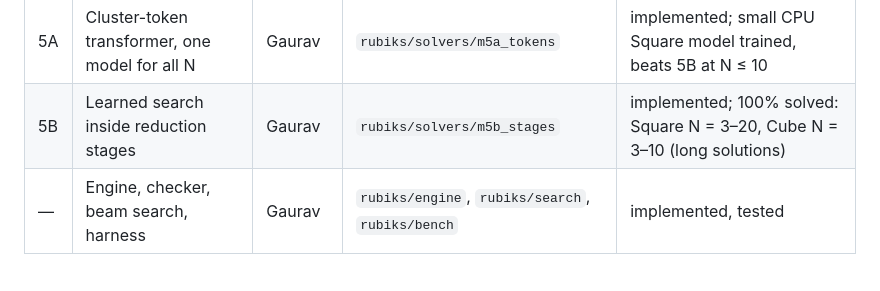
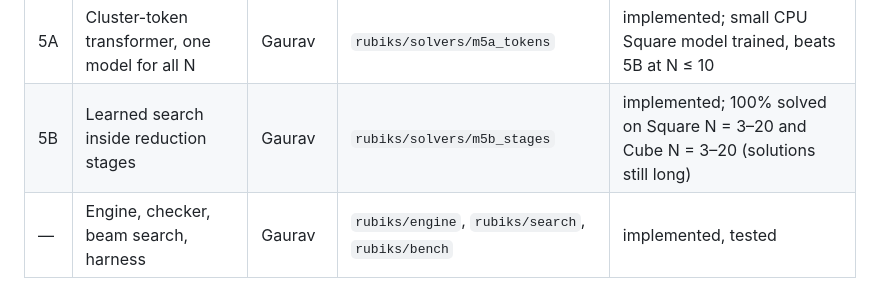
Before and after one commit to gauravrai1704/Rubik, a Markdown page: README.md, the part around the change. Drawn GitHub-style.

```diff
--- a/README.md
+++ b/README.md
@@ -13,7 +13,7 @@ style of CayleyPy (NeurIPS 2025). The full spec is the technical basis document
 | 3 | Demaine parallel cluster algorithm | Kashvi | `rubiks/solvers/m3_demaine` | scaffold + spec |
 | 4 | CayleyPy reproduction | Shaurya | `rubiks/solvers/m4_cayleypy` | scaffold + spec |
 | 5A | Cluster-token transformer, one model for all N | Gaurav | `rubiks/solvers/m5a_tokens` | implemented; small CPU Square model trained, beats 5B at N ≤ 10 |
-| 5B | Learned search inside reduction stages | Gaurav | `rubiks/solvers/m5b_stages` | implemented; 100% solved: Square N = 3–20, Cube N = 3–10 (long solutions) |
+| 5B | Learned search inside reduction stages | Gaurav | `rubiks/solvers/m5b_stages` | implemented; 100% solved on Square N = 3–20 and Cube N = 3–20 (solutions still long) |
 | — | Engine, checker, beam search, harness | Gaurav | `rubiks/engine`, `rubiks/search`, `rubiks/bench` | implemented, tested |
 
 Each teammate's folder has a `README.md` with their spec, the engine functions to use,
```
Also changed, not shown: docs/STATUS.md (+12 -7 lines).
